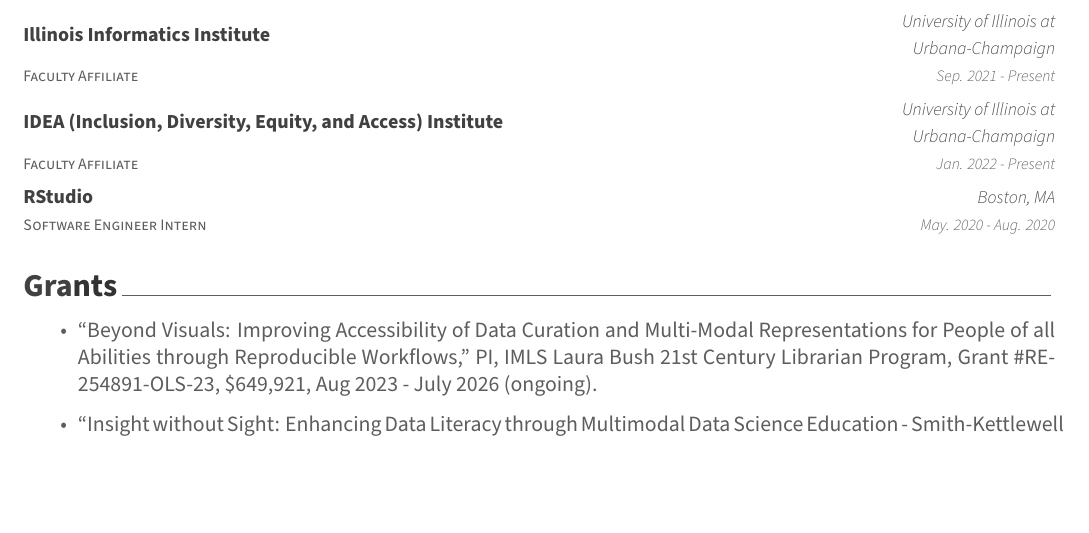
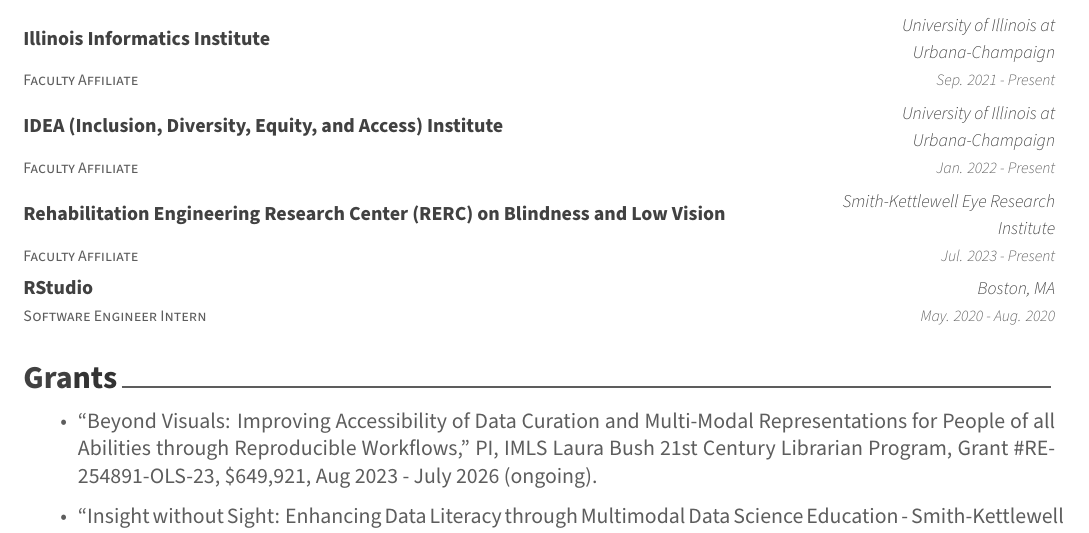
Before and after one commit to jooyoungseo/jy_CV, a LaTeX CV (docs/JooYoung_Seo_CV.tex): part of page 1 of 8, cut so that both start at the same text, the shorter picture padded with empty space. The pictures show the PDF file docs/JooYoung_Seo_CV.pdf that the author committed with the source.

Commit message:
add affiliate role at SKI

```diff
--- a/docs/JooYoung_Seo_CV.tex
+++ b/docs/JooYoung_Seo_CV.tex
@@ -152,6 +152,7 @@ internationally certified accessibility professional.}
     \cventry{Faculty Affiliate}{National Center for Supercomputing Applications}{University of Illinois at Urbana-Champaign}{Dec. 2021 - Present}{}\vspace{-4.0mm}
     \cventry{Faculty Affiliate}{Illinois Informatics Institute}{University of Illinois at Urbana-Champaign}{Sep. 2021 - Present}{}\vspace{-4.0mm}
     \cventry{Faculty Affiliate}{IDEA (Inclusion, Diversity, Equity, and Access) Institute}{University of Illinois at Urbana-Champaign}{Jan. 2022 - Present}{}\vspace{-4.0mm}
+    \cventry{Faculty Affiliate}{Rehabilitation Engineering Research Center (RERC) on Blindness and Low Vision}{Smith-Kettlewell Eye Research Institute}{Jul. 2023 - Present}{}\vspace{-4.0mm}
     \cventry{Software Engineer Intern}{RStudio}{Boston, MA}{May. 2020 - Aug. 2020}{}\vspace{-4.0mm}
 \end{cventries}
 
```
Also changed, not shown: data/appointment.csv (+1 -0 lines), docs/JooYoung_Seo_CV.pdf, 1 other file.
